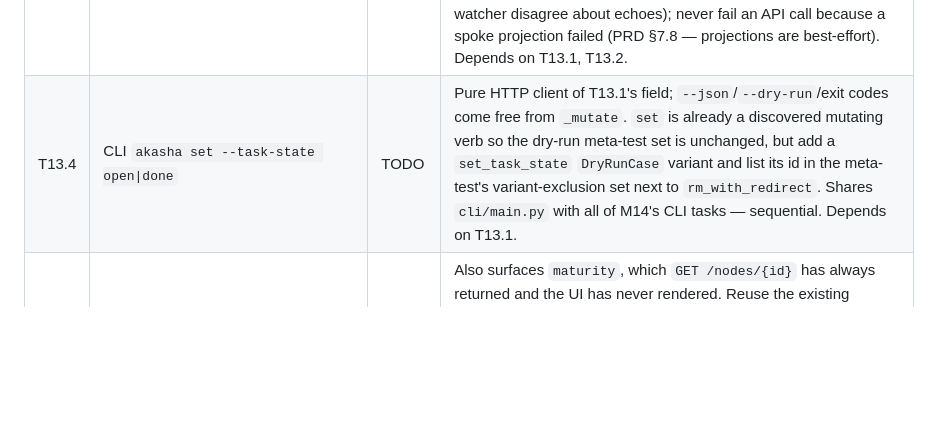
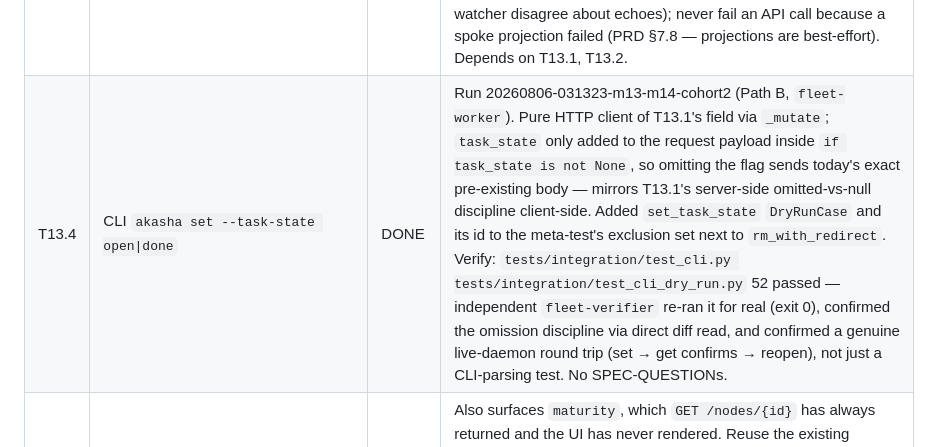
Before and after one commit to richardhcli/akasha, a Markdown page: docs/agents/task-status.md, the part around the change. Drawn GitHub-style; blank space fills up the shorter version.

Commit message:
Flip T13.4 to DONE in task-status.md
Independently CONFIRMED_DONE by fleet-verifier against the
now-committed code (a064343).

Co-Authored-By: Claude Sonnet 5 <noreply@anthropic.com>

```diff
--- a/docs/agents/task-status.md
+++ b/docs/agents/task-status.md
@@ -84,7 +84,7 @@ real production paths; `make check` + `make battery` green.
 | T13.1 | Accept `task_state` on `PATCH /v1/nodes/{id}` | DONE | Run 20260806-022441-m13-m14-kickoff (Path B, `fleet-worker`). `PatchNodeBody` gained `task_state: str \| None = None`; the route gates both the invalid-value 400/E_INVALID check and `commit_kwargs` construction behind `"task_state" in payload.model_fields_set`, so an omitted field never enters `commit_kwargs` and `store.commit_node`'s `_UNSET_TASK_STATE` sentinel default survives untouched — confirmed by an independent `fleet-verifier` reading the diff directly, not just trusting the worker's claim. OpenAPI snapshot regenerated to match. Verify: `tests/integration/test_api.py tests/integration/test_openapi_snapshot.py` 79 passed (worker's run and verifier's independent re-run both real, exit 0). Dedicated regression test `test_nodes_patch_omitting_task_state_leaves_it_untouched` exists (not just the happy path), plus invalid-value and `subtasks_closed`-side-effect tests. No SPEC-QUESTIONs beyond the pre-registered T13.1 entry. Note: the verifier's first pass returned `CONTRADICTS_CLAIM` solely because 4 parallel workers shared one working tree and `git status` showed the other 3 in-flight tasks' uncommitted files — not a defect in this task's own diff (confirmed no `task_state` references anywhere outside the 3 claimed files). Resolved by committing exactly T13.1's claimed files (commit `09a871a`) before flipping this row. |
 | T13.2 | `reconcile.project_node_change()` helper | DONE | Run 20260806-022441-m13-m14-kickoff (Path B, `fleet-worker`). Reuses `ProjectionIndex.build`/`owner` and `Reconciler.on_change` verbatim — no second projection path; `origin_tracker` is a pure parameter, never constructed internally; unfiled nodes are a genuine no-op; a vanished path mirrors `reconcile_all`'s existing `FileNotFoundError` handling almost line-for-line. Worker self-caught and fixed two test-quality weaknesses (a tautological quiet-second-call assertion, an unfiled-node test that couldn't distinguish "unowned" from "nothing exists") via its own advisor consultation before finalizing. Verify: `tests/unit/sync/test_reconcile.py` 47 passed — independent `fleet-verifier` re-ran it for real (exit 0), confirmed both self-caught fixes are genuinely present in the final diff (control node that IS filed; first-call content assertions that already prove real work happened), and confirmed no second projection path via direct code review. Verifier flagged one minor non-blocking imprecision: the added commits-table-count assertion is structurally inert for the specific hub-only-branch scenario it exercises (that path never touches the commits table either way) — doesn't reintroduce the original tautology since the surrounding assertions genuinely discriminate, just doesn't add what its own comment claims. No SPEC-QUESTIONs beyond the pre-registered T13.3 entry. |
 | T13.3 | Wire hub-side mutations to re-project their managed file | TODO | The audit's flagship gap: `on_change` has exactly three production entry points today (daemon startup, a filesystem event, `POST /sync/rescan`) and **no hub-side mutation triggers a projection refresh**, so an API/CLI/UI edit is invisible in Obsidian until a restart or manual rescan. Binding narrowest reading: `docs/spec-questions.md` **T13.3**. Share the daemon's single `OriginTracker` (debug-plan D10 is what happens when the request path and the watcher disagree about echoes); never fail an API call because a spoke projection failed (PRD §7.8 — projections are best-effort). Depends on T13.1, T13.2. |
-| T13.4 | CLI `akasha set --task-state open\|done` | TODO | Pure HTTP client of T13.1's field; `--json`/`--dry-run`/exit codes come free from `_mutate`. `set` is already a discovered mutating verb so the dry-run meta-test set is unchanged, but add a `set_task_state` `DryRunCase` variant and list its id in the meta-test's variant-exclusion set next to `rm_with_redirect`. Shares `cli/main.py` with all of M14's CLI tasks — sequential. Depends on T13.1. |
+| T13.4 | CLI `akasha set --task-state open\|done` | DONE | Run 20260806-031323-m13-m14-cohort2 (Path B, `fleet-worker`). Pure HTTP client of T13.1's field via `_mutate`; `task_state` only added to the request payload inside `if task_state is not None`, so omitting the flag sends today's exact pre-existing body — mirrors T13.1's server-side omitted-vs-null discipline client-side. Added `set_task_state` `DryRunCase` and its id to the meta-test's exclusion set next to `rm_with_redirect`. Verify: `tests/integration/test_cli.py tests/integration/test_cli_dry_run.py` 52 passed — independent `fleet-verifier` re-ran it for real (exit 0), confirmed the omission discipline via direct diff read, and confirmed a genuine live-daemon round trip (set → get confirms → reopen), not just a CLI-parsing test. No SPEC-QUESTIONs. |
 | T13.5 | Web UI: node view shows and toggles task state + subtask structure | TODO | Also surfaces `maturity`, which `GET /nodes/{id}` has always returned and the UI has never rendered. Reuse the existing `nodeLink` (D8) and `truncate` helpers; PRD R9 copy discipline (never "true"; a fully-closed supertask is "flagged for review", never "complete"); never auto-close a supertask (design invariant 3). Needs Chromium. Shares `app.js` with T14.5/T14.6 — sequential. Depends on T13.1, T13.3. |
 | T13.6 | Project review-resolution commits back to the vault too | TODO | The second hub-side mutation surface, which `routes/nodes.py` does not reach: `POST /v1/review/{id}/resolve` commits through `tms/review.py`'s `resolve_review` (`revised` → `store.commit_node`) and `approve_proposal` (→ `store.create_node`) — i.e. through the one write the Web UI already had before this plan, so without this a resolved stale badge still leaves the Obsidian file showing pre-revision text. The projection call belongs in the **route**, after the resolver returns (those resolvers own their own transactions) — same helper, same shared `OriginTracker` as T13.3, never a second mechanism. Deliberately split out of T13.3 so `routes/review.py` is an explicit Files-list entry rather than an implicit one. Depends on T13.3. |
 
```
